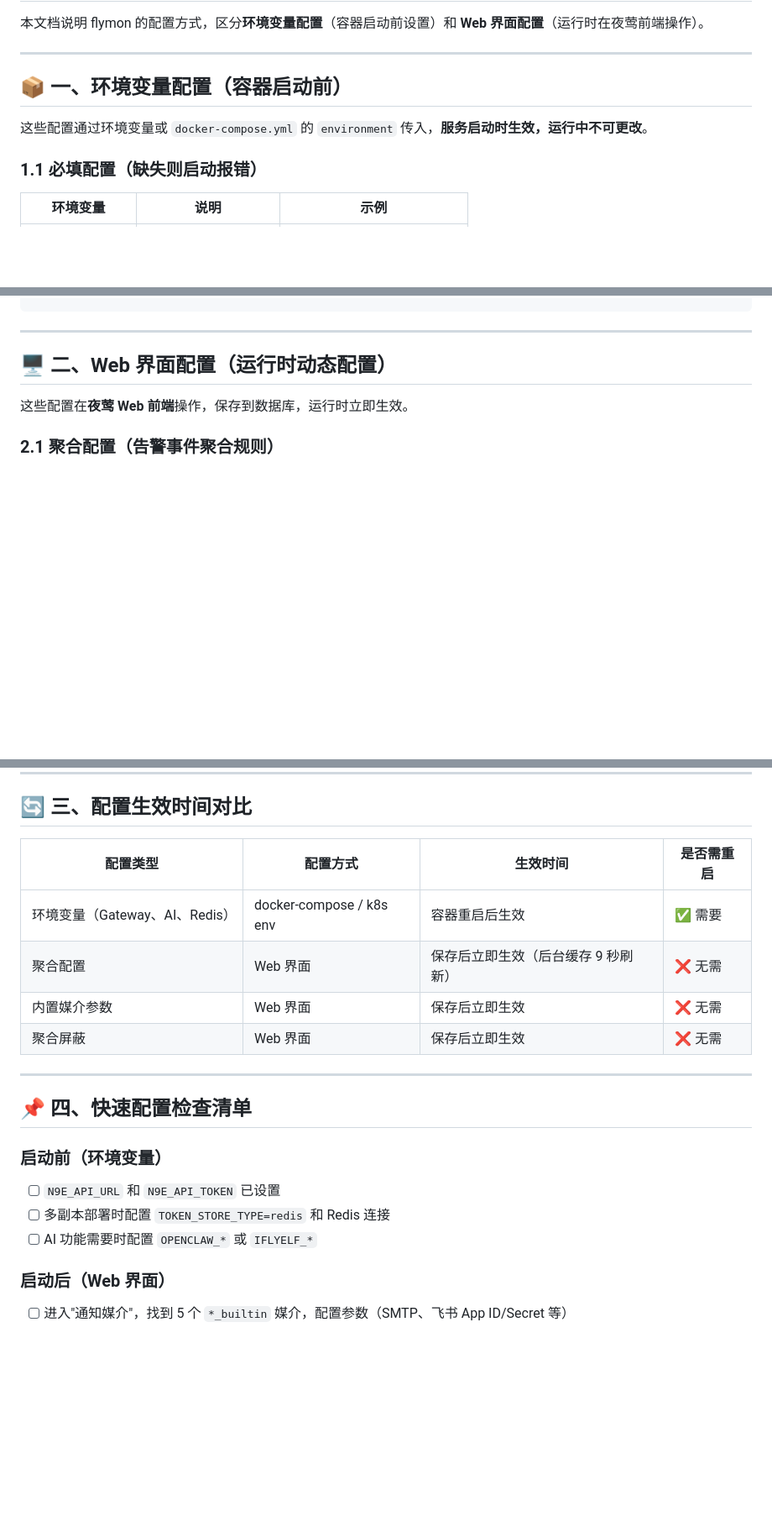
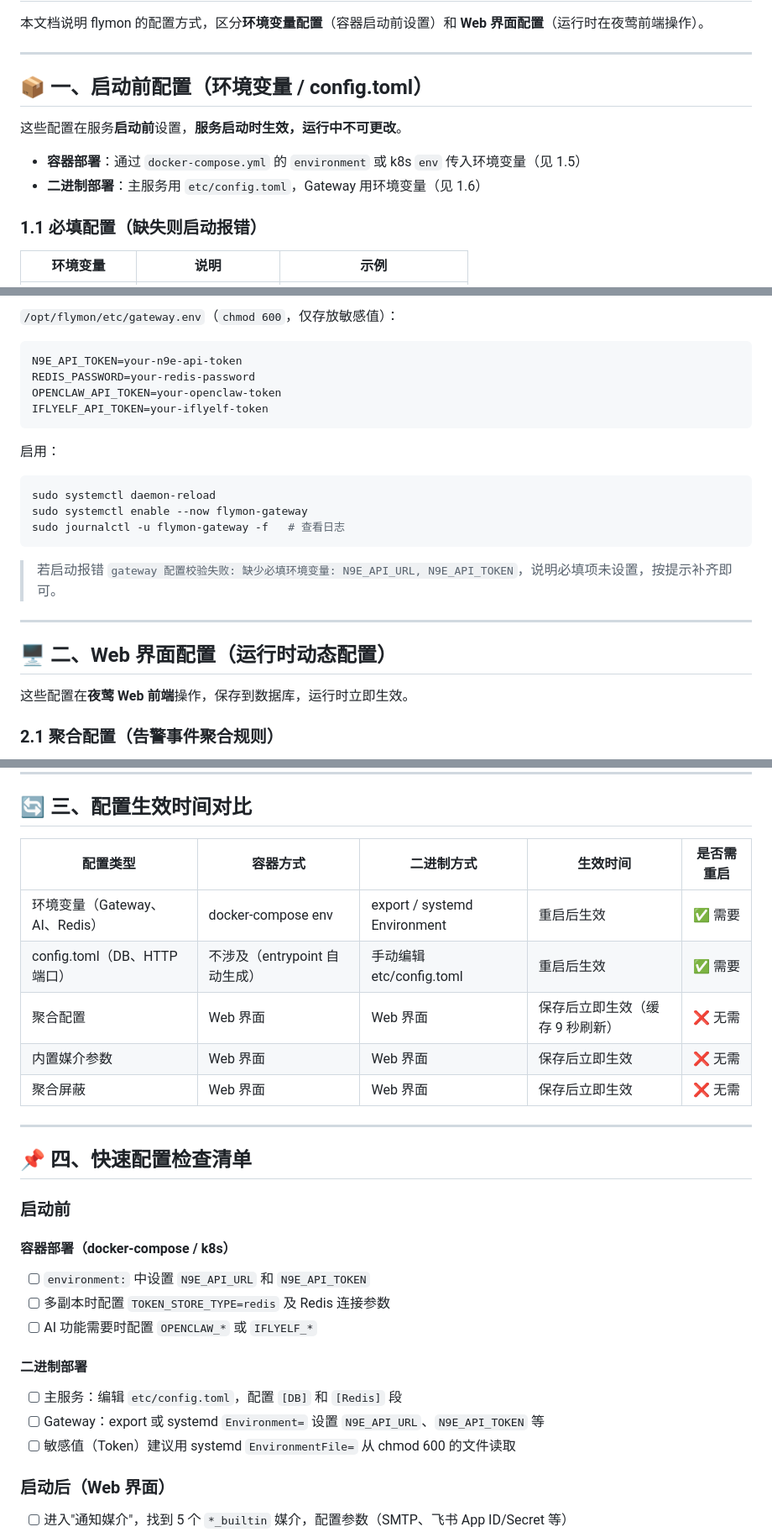
Before and after one commit to iflyelf/flymon, a Markdown page: docs/CONFIG_GUIDE.md, 3 parts joined by grey strips. Shown at 84% size. Drawn GitHub-style; blank space fills up the shorter version.

````diff
--- a/docs/CONFIG_GUIDE.md
+++ b/docs/CONFIG_GUIDE.md
@@ -4,9 +4,12 @@
 
 ---
 
-## 📦 一、环境变量配置（容器启动前）
+## 📦 一、启动前配置（环境变量 / config.toml）
 
-这些配置通过环境变量或 `docker-compose.yml` 的 `environment` 传入，**服务启动时生效，运行中不可更改**。
+这些配置在服务**启动前**设置，**服务启动时生效，运行中不可更改**。
+
+- **容器部署**：通过 `docker-compose.yml` 的 `environment` 或 k8s `env` 传入环境变量（见 1.5）
+- **二进制部署**：主服务用 `etc/config.toml`，Gateway 用环境变量（见 1.6）
 
 ### 1.1 必填配置（缺失则启动报错）
 
@@ -103,3 +196,21 @@ services:
+`/opt/flymon/etc/gateway.env`（`chmod 600`，仅存放敏感值）：
+
+```env
+N9E_API_TOKEN=your-n9e-api-token
+REDIS_PASSWORD=your-redis-password
+OPENCLAW_API_TOKEN=your-openclaw-token
+IFLYELF_API_TOKEN=your-iflyelf-token
+```
+
+启用：
+
+```bash
+sudo systemctl daemon-reload
+sudo systemctl enable --now flymon-gateway
+sudo journalctl -u flymon-gateway -f   # 查看日志
+```
+
+> 若启动报错 `gateway 配置校验失败: 缺少必填环境变量: N9E_API_URL, N9E_API_TOKEN`，说明必填项未设置，按提示补齐即可。
 
 ---
 
@@ -214,21 +325,29 @@ services:
 
 ## 🔄 三、配置生效时间对比
 
-| 配置类型 | 配置方式 | 生效时间 | 是否需重启 |
-|---------|---------|---------|-----------|
-| 环境变量（Gateway、AI、Redis） | docker-compose / k8s env | 容器重启后生效 | ✅ 需要 |
-| 聚合配置 | Web 界面 | 保存后立即生效（后台缓存 9 秒刷新） | ❌ 无需 |
-| 内置媒介参数 | Web 界面 | 保存后立即生效 | ❌ 无需 |
-| 聚合屏蔽 | Web 界面 | 保存后立即生效 | ❌ 无需 |
+| 配置类型 | 容器方式 | 二进制方式 | 生效时间 | 是否需重启 |
+|---------|---------|-----------|---------|-----------|
+| 环境变量（Gateway、AI、Redis） | docker-compose env | export / systemd Environment | 重启后生效 | ✅ 需要 |
+| config.toml（DB、HTTP 端口） | 不涉及（entrypoint 自动生成） | 手动编辑 etc/config.toml | 重启后生效 | ✅ 需要 |
+| 聚合配置 | Web 界面 | Web 界面 | 保存后立即生效（缓存 9 秒刷新） | ❌ 无需 |
+| 内置媒介参数 | Web 界面 | Web 界面 | 保存后立即生效 | ❌ 无需 |
+| 聚合屏蔽 | Web 界面 | Web 界面 | 保存后立即生效 | ❌ 无需 |
 
 ---
 
 ## 📌 四、快速配置检查清单
 
-### 启动前（环境变量）
-- [ ] `N9E_API_URL` 和 `N9E_API_TOKEN` 已设置
-- [ ] 多副本部署时配置 `TOKEN_STORE_TYPE=redis` 和 Redis 连接
+### 启动前
+
+#### 容器部署（docker-compose / k8s）
+- [ ] `environment:` 中设置 `N9E_API_URL` 和 `N9E_API_TOKEN`
+- [ ] 多副本时配置 `TOKEN_STORE_TYPE=redis` 及 Redis 连接参数
 - [ ] AI 功能需要时配置 `OPENCLAW_*` 或 `IFLYELF_*`
+
+#### 二进制部署
+- [ ] 主服务：编辑 `etc/config.toml`，配置 `[DB]` 和 `[Redis]` 段
+- [ ] Gateway：export 或 systemd `Environment=` 设置 `N9E_API_URL`、`N9E_API_TOKEN` 等
+- [ ] 敏感值（Token）建议用 systemd `EnvironmentFile=` 从 chmod 600 的文件读取
 
 ### 启动后（Web 界面）
 - [ ] 进入"通知媒介"，找到 5 个 `*_builtin` 媒介，配置参数（SMTP、飞书 App ID/Secret 等）
````
Also changed, not shown: other parts of docs/CONFIG_GUIDE.md (+103 -0 lines).
